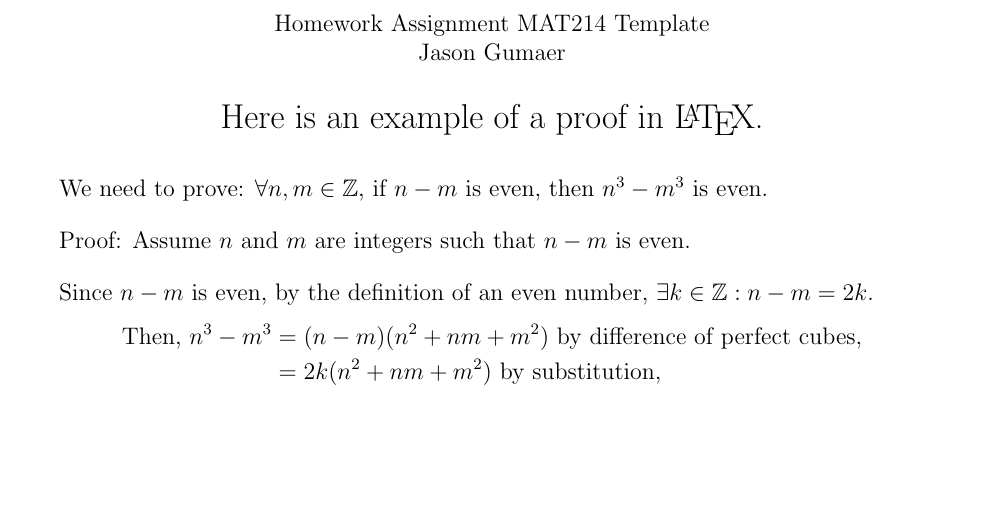
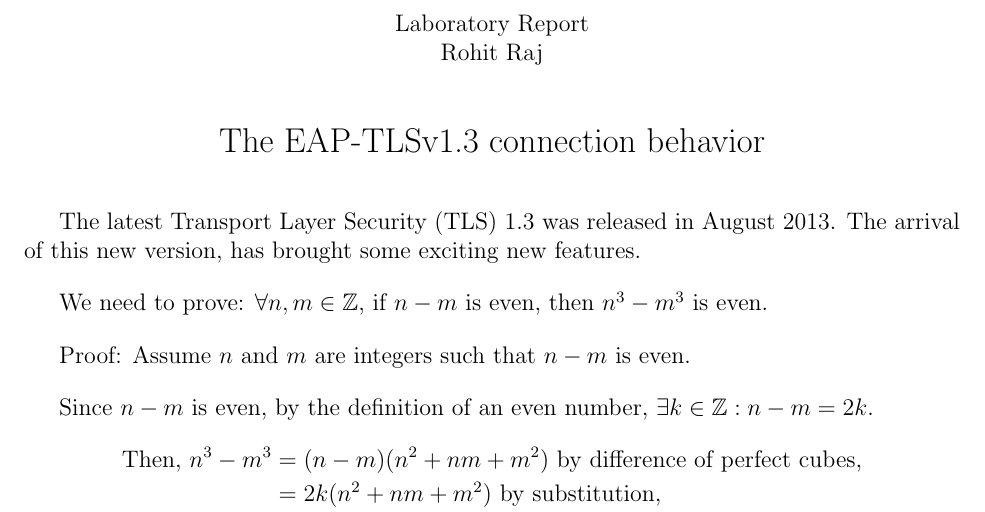
Before and after one commit to rohitshubham/report-EAP-TLS, a LaTeX document (src/report.tex): part of page 1 of 2, cut at the place of the change, the shorter picture padded with empty space. Compiled offline with pdfLaTeX.

Commit message:
Added some sentences

```diff
--- a/src/report.tex
+++ b/src/report.tex
@@ -18,13 +18,16 @@
 % Once we have all of our packages and setting announced, we need to begin our document.  You will notice that at the end of the writing there is an end document statements.  Many options use this begin and end syntax.
 
 \begin{center}
-    Homework Assignment MAT214 Template \\
-    Jason Gumaer
+    Laboratory Report \\
+    Rohit Raj
 \end{center}
 
 \begin{center}
-    \Large Here is an example of a proof in \LaTeX. \normalsize
+    \Large The EAP-TLSv1.3 connection behavior
 \end{center}
+
+The latest Transport Layer Security (TLS) 1.3 was released in August 2013. The arrival of this new version, has brought some exciting new features.
+
 
 We need to prove: $\forall n,m \in \mathbb{Z}$, if $n-m$ is even, then $n^3 - m^3$ is even.
 
```
Also changed, not shown: src/report.pdf.
